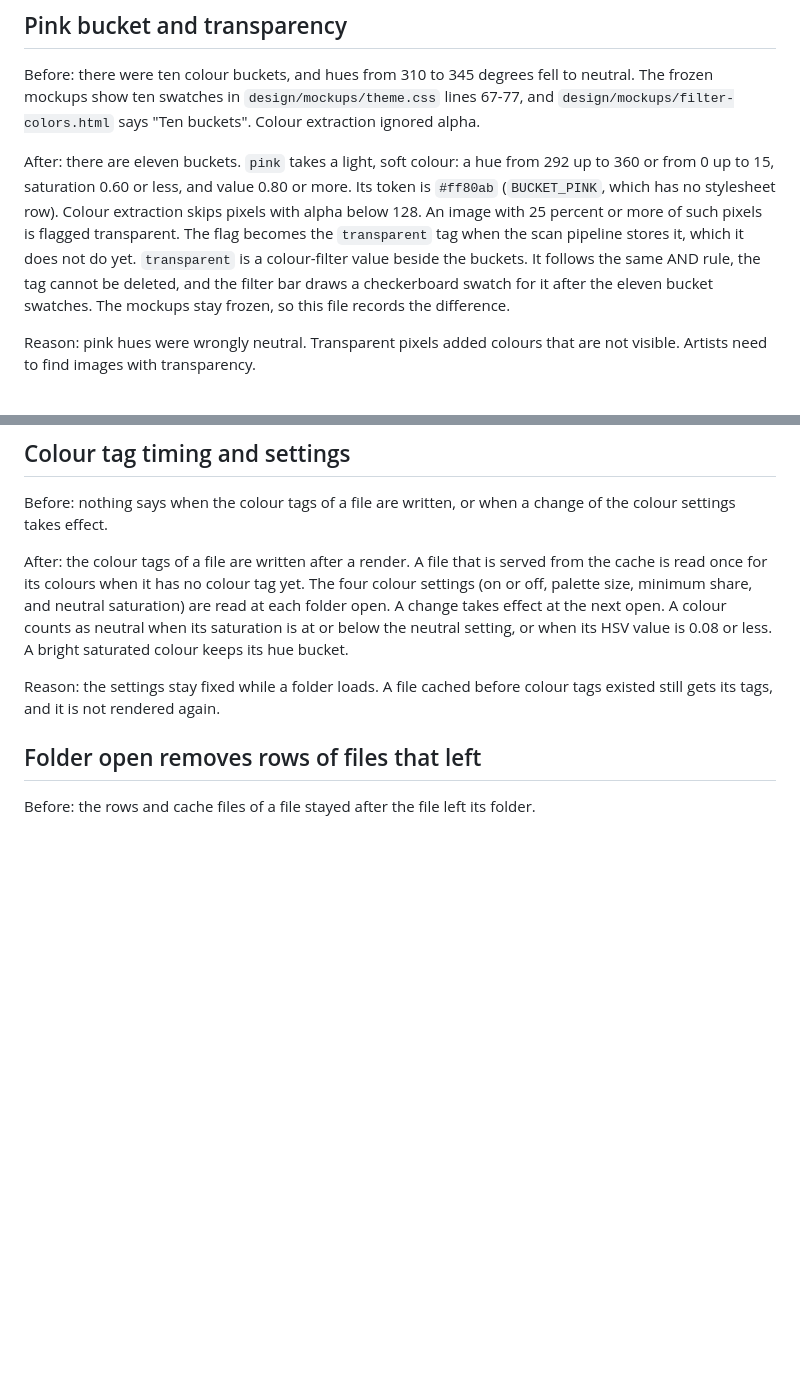
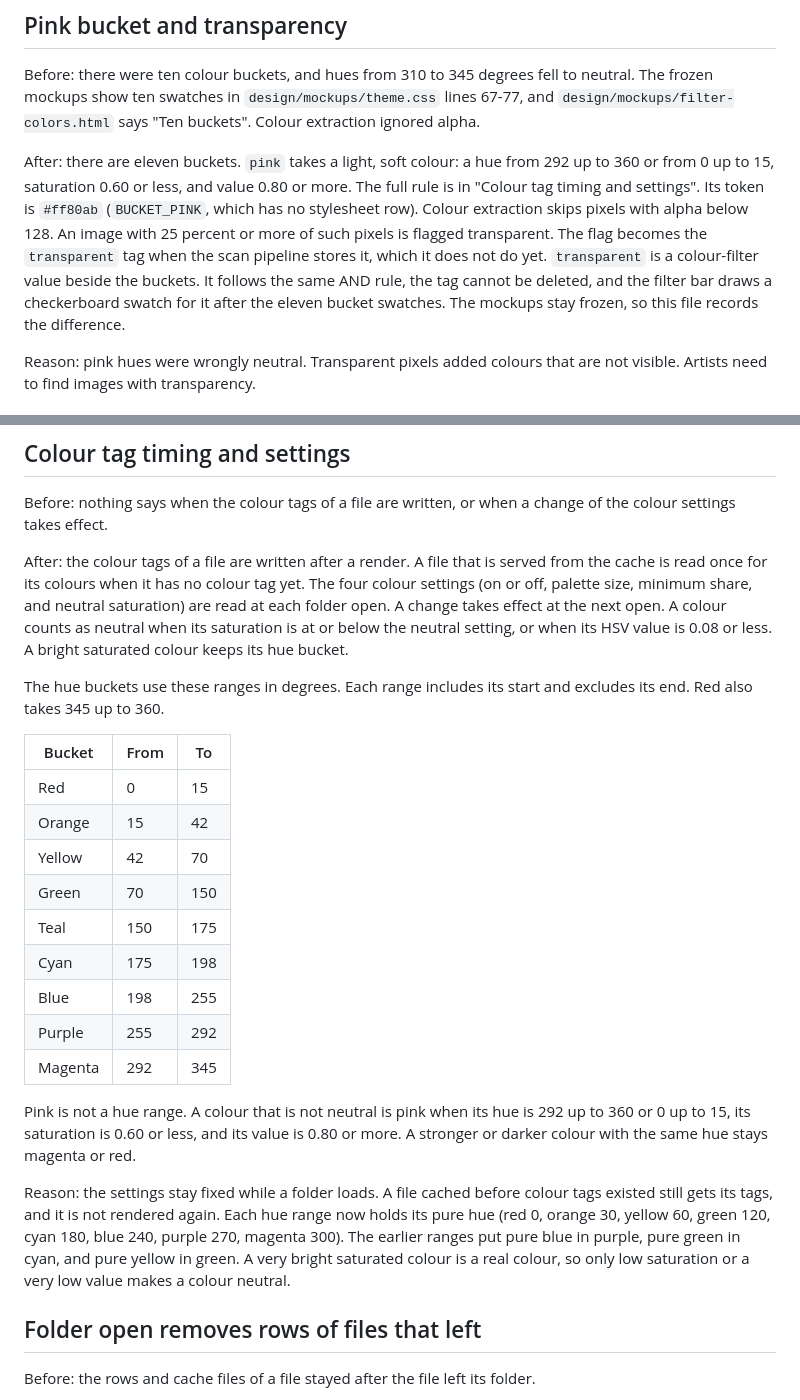
Before and after one commit to las-pinter/tarragon, a Markdown page: docs/design-deltas.md, 2 parts joined by grey strips. GitHub-like rendering; blank space fills up the shorter version.

Commit message:
ai: docs: describe the new hue edges and the pastel pink rule
Co-Authored-By: Claude Opus 5.5 <noreply@anthropic.com>

```diff
--- a/docs/design-deltas.md
+++ b/docs/design-deltas.md
@@ -237,13 +237,14 @@ extraction ignored alpha.
 
 After: there are eleven buckets. `pink` takes a light, soft colour: a hue from
 292 up to 360 or from 0 up to 15, saturation 0.60 or less, and value 0.80 or
-more. Its token is `#ff80ab` (`BUCKET_PINK`, which has no stylesheet row). Colour extraction skips pixels with alpha below 128. An image
-with 25 percent or more of such pixels is flagged transparent. The flag becomes
-the `transparent` tag when the scan pipeline stores it, which it does not do
-yet. `transparent` is a colour-filter value beside the buckets. It follows the
-same AND rule, the tag cannot be deleted, and the filter bar draws a
-checkerboard swatch for it after the eleven bucket swatches. The mockups stay
-frozen, so this file records the difference.
+more. The full rule is in "Colour tag timing and settings". Its token is
+`#ff80ab` (`BUCKET_PINK`, which has no stylesheet row). Colour extraction skips
+pixels with alpha below 128. An image with 25 percent or more of such pixels is
+flagged transparent. The flag becomes the `transparent` tag when the scan
+pipeline stores it, which it does not do yet. `transparent` is a colour-filter
+value beside the buckets. It follows the same AND rule, the tag cannot be
+deleted, and the filter bar draws a checkerboard swatch for it after the eleven
+bucket swatches. The mockups stay frozen, so this file records the difference.
 
 Reason: pink hues were wrongly neutral. Transparent pixels added colours that
 are not visible. Artists need to find images with transparency.
@@ -518,8 +519,33 @@ next open. A colour counts as neutral when its saturation is at or below the
 neutral setting, or when its HSV value is 0.08 or less. A bright saturated
 colour keeps its hue bucket.
 
+The hue buckets use these ranges in degrees. Each range includes its start and
+excludes its end. Red also takes 345 up to 360.
+
+| Bucket  | From | To  |
+| ------- | ---- | --- |
+| Red     | 0    | 15  |
+| Orange  | 15   | 42  |
+| Yellow  | 42   | 70  |
+| Green   | 70   | 150 |
+| Teal    | 150  | 175 |
+| Cyan    | 175  | 198 |
+| Blue    | 198  | 255 |
+| Purple  | 255  | 292 |
+| Magenta | 292  | 345 |
+
+Pink is not a hue range. A colour that is not neutral is pink when its hue is
+292 up to 360 or 0 up to 15, its saturation is 0.60 or less, and its value is
+0.80 or more. A stronger or darker colour with the same hue stays magenta or
+red.
+
 Reason: the settings stay fixed while a folder loads. A file cached before
-colour tags existed still gets its tags, and it is not rendered again.
+colour tags existed still gets its tags, and it is not rendered again. Each hue
+range now holds its pure hue (red 0, orange 30, yellow 60, green 120, cyan 180,
+blue 240, purple 270, magenta 300). The earlier ranges put pure blue in purple,
+pure green in cyan, and pure yellow in green. A very bright saturated colour is
+a real colour, so only low saturation or a very low value makes a colour
+neutral.
 
 ## Folder open removes rows of files that left
 
```
